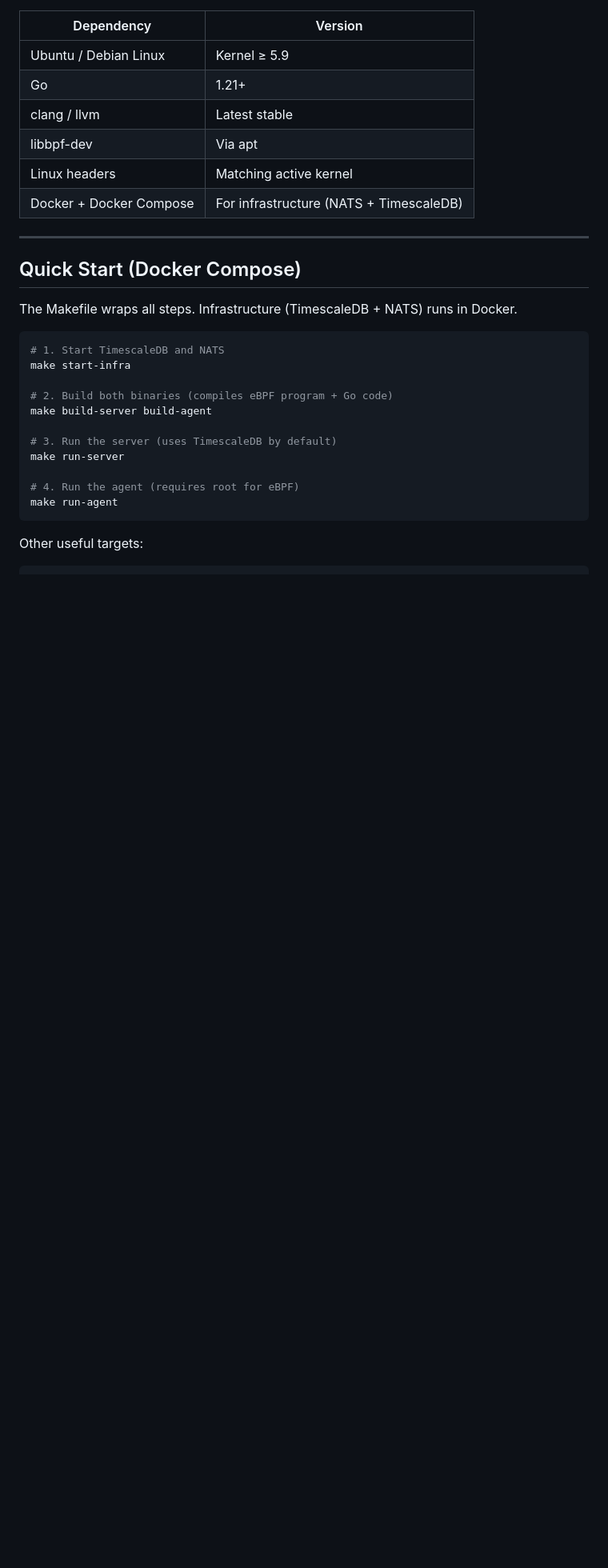
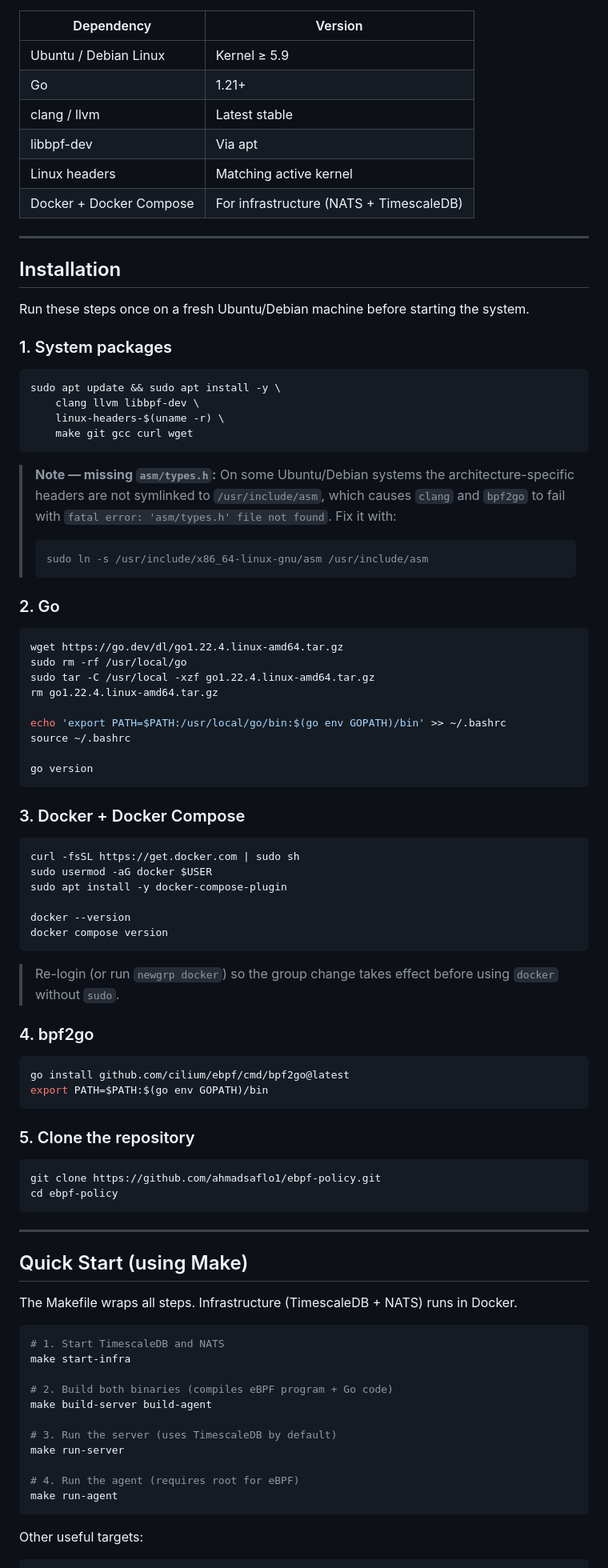
Before and after one commit to ahmadsaflo1/ebpf-policy, a Markdown page: README.md, the part around one of its changes. Shown at 80% size. GitHub-like rendering; blank space fills up the shorter version.

````diff
--- a/README.md
+++ b/README.md
@@ -190,7 +191,68 @@ sudo ENV=staging AGENT_ID=staging-agent-1 ./agent
 
 ---
 
-## Quick Start (Docker Compose)
+## Installation
+
+Run these steps once on a fresh Ubuntu/Debian machine before starting the system.
+
+### 1. System packages
+
+```bash
+sudo apt update && sudo apt install -y \
+    clang llvm libbpf-dev \
+    linux-headers-$(uname -r) \
+    make git gcc curl wget
+```
+
+> **Note — missing `asm/types.h`:** On some Ubuntu/Debian systems the architecture-specific headers are not symlinked to `/usr/include/asm`, which causes `clang` and `bpf2go` to fail with `fatal error: 'asm/types.h' file not found`. Fix it with:
+> ```bash
+> sudo ln -s /usr/include/x86_64-linux-gnu/asm /usr/include/asm
+> ```
+
+### 2. Go
+
+```bash
+wget https://go.dev/dl/go1.22.4.linux-amd64.tar.gz
+sudo rm -rf /usr/local/go
+sudo tar -C /usr/local -xzf go1.22.4.linux-amd64.tar.gz
+rm go1.22.4.linux-amd64.tar.gz
+
+echo 'export PATH=$PATH:/usr/local/go/bin:$(go env GOPATH)/bin' >> ~/.bashrc
+source ~/.bashrc
+
+go version
+```
+
+### 3. Docker + Docker Compose
+
+```bash
+curl -fsSL https://get.docker.com | sudo sh
+sudo usermod -aG docker $USER
+sudo apt install -y docker-compose-plugin
+
+docker --version
+docker compose version
+```
+
+> Re-login (or run `newgrp docker`) so the group change takes effect before using `docker` without `sudo`.
+
+### 4. bpf2go
+
+```bash
+go install github.com/cilium/ebpf/cmd/bpf2go@latest
+export PATH=$PATH:$(go env GOPATH)/bin
+```
+
+### 5. Clone the repository
+
+```bash
+git clone https://github.com/ahmadsaflo1/ebpf-policy.git
+cd ebpf-policy
+```
+
+---
+
+## Quick Start (using Make)
 
 The Makefile wraps all steps. Infrastructure (TimescaleDB + NATS) runs in Docker.
 
````
Also changed, not shown: other parts of README.md (+7 -16 lines).
